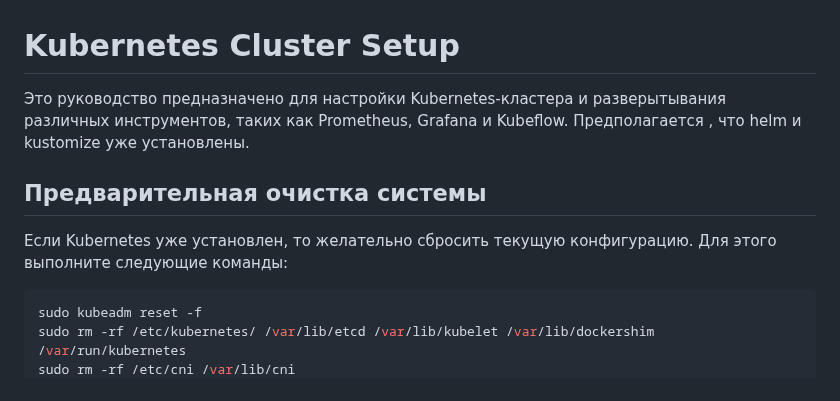
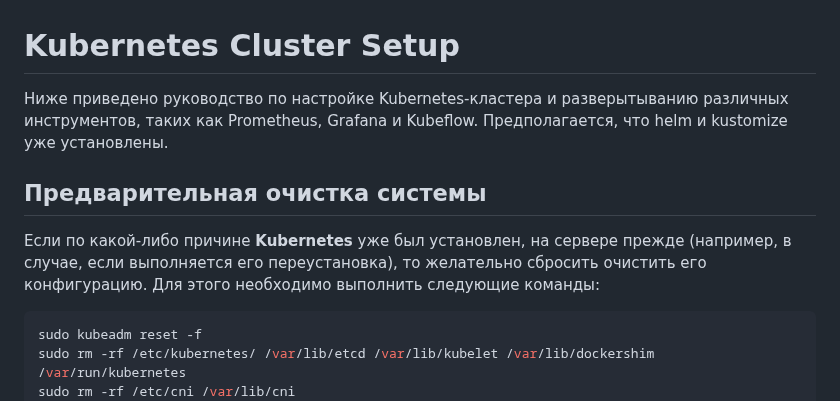
Before and after one commit to Team2RoboTech1TOrg/RoboTech-DO, a Markdown page: k8s/README.md, the part around the change. GitHub-like rendering.

````diff
--- a/k8s/README.md
+++ b/k8s/README.md
@@ -1,10 +1,10 @@
 # Kubernetes Cluster Setup
 
-Это руководство предназначено для настройки Kubernetes-кластера и разверытывания различных инструментов, таких как  Prometheus, Grafana и Kubeflow. Предполагается , что helm и kustomize уже установлены.
+Ниже приведено руководство по настройке Kubernetes-кластера и разверытыванию различных инструментов, таких как  Prometheus, Grafana и Kubeflow. Предполагается, что helm и kustomize уже установлены.
 
 ## Предварительная очистка системы
 
-Если Kubernetes уже установлен, то желательно сбросить текущую конфигурацию. Для этого выполните следующие команды:
+Если по какой-либо причине **Kubernetes** уже был установлен, на сервере прежде (например, в случае, если выполняется его переустановка), то желательно сбросить очистить его конфигурацию. Для этого необходимо выполнить следующие команды:
 
 ```bash
 sudo kubeadm reset -f
````
